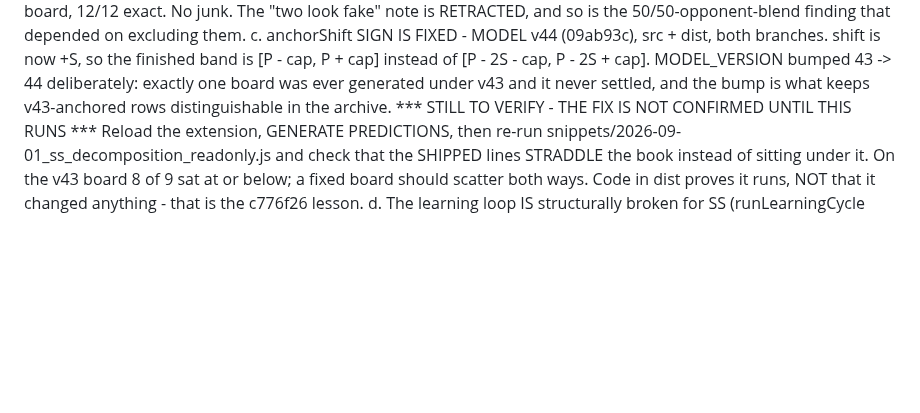
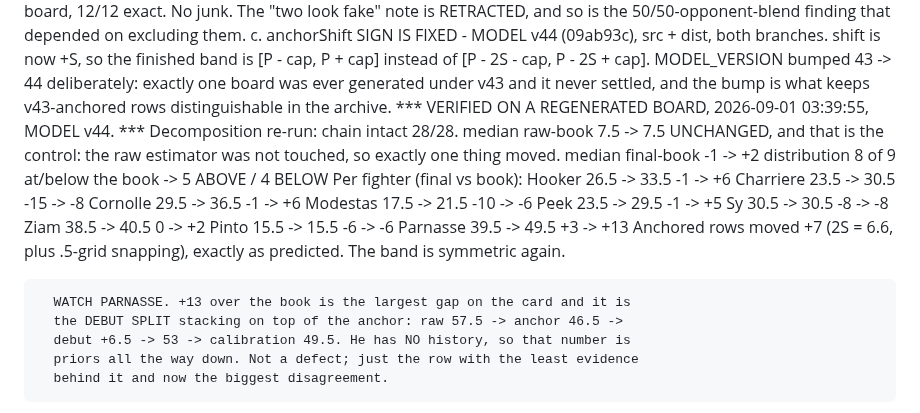
Before and after one commit to Pwnzero14/ufc-analyzer, a Markdown page: RESUME_CHECKPOINT.md, the part around the change. GitHub-like rendering; blank space fills up the shorter version.

Commit message:
chore(checkpoint): v44 VERIFIED on a regenerated board
Board regenerated 2026-09-01 03:39:55 under MODEL v44; decomposition re-run,
chain intact 28/28.

  median raw-book   7.5 -> 7.5   UNCHANGED - the control. The raw estimator was
                                 not touched, so exactly one thing moved.
  median final-book  -1 -> +2
  distribution      8 of 9 at/below the book  ->  5 ABOVE / 4 BELOW

Per fighter (final vs book):
  Hooker    26.5 -> 33.5   -1 -> +6     Charriere 23.5 -> 30.5  -15 -> -8
  Cornolle  29.5 -> 36.5   -1 -> +6     Modestas  17.5 -> 21.5  -10 -> -6
  Peek      23.5 -> 29.5   -1 -> +5     Sy        30.5 -> 30.5   -8 -> -8
  Ziam      38.5 -> 40.5    0 -> +2     Pinto     15.5 -> 15.5   -6 -> -6
  Parnasse  39.5 -> 49.5   +3 -> +13

Anchored rows moved +7 (2S = 6.6 plus .5-grid snapping), exactly as predicted.
The reachable band is symmetric around the posted line again.

The unchanged median raw-book is the part worth keeping: it proves the change
reached only the anchor path and left the estimator alone. Verifying the number
that SHOULD move without checking one that should NOT is how c776f26 shipped two
no-ops.

WATCH PARNASSE: +13 over the book is the biggest gap on the card, and it is the
debut split stacking on the anchor (raw 57.5 -> anchor 46.5 -> debut +6.5 -> 53
-> calibration 49.5). No history, so it is priors all the way down. Not a defect,
just the row with the least evidence and now the largest disagreement.

Co-Authored-By: Claude Opus 5 <noreply@anthropic.com>

```diff
--- a/RESUME_CHECKPOINT.md
+++ b/RESUME_CHECKPOINT.md
@@ -35,12 +35,27 @@ What is left off that list:
       [P - 2S - cap, P - 2S + cap]. MODEL_VERSION bumped 43 -> 44 deliberately:
       exactly one board was ever generated under v43 and it never settled, and the
       bump is what keeps v43-anchored rows distinguishable in the archive.
-      *** STILL TO VERIFY - THE FIX IS NOT CONFIRMED UNTIL THIS RUNS ***
-      Reload the extension, GENERATE PREDICTIONS, then re-run
-      snippets/2026-09-01_ss_decomposition_readonly.js and check that the SHIPPED
-      lines STRADDLE the book instead of sitting under it. On the v43 board 8 of 9
-      sat at or below; a fixed board should scatter both ways. Code in dist proves
-      it runs, NOT that it changed anything - that is the c776f26 lesson.
+      *** VERIFIED ON A REGENERATED BOARD, 2026-09-01 03:39:55, MODEL v44. ***
+      Decomposition re-run: chain intact 28/28.
+        median raw-book   7.5 -> 7.5   UNCHANGED, and that is the control: the
+                                       raw estimator was not touched, so exactly
+                                       one thing moved.
+        median final-book  -1 -> +2
+        distribution      8 of 9 at/below the book  ->  5 ABOVE / 4 BELOW
+      Per fighter (final vs book):
+        Hooker    26.5 -> 33.5   -1  -> +6      Charriere 23.5 -> 30.5  -15 -> -8
+        Cornolle  29.5 -> 36.5   -1  -> +6      Modestas  17.5 -> 21.5  -10 -> -6
+        Peek      23.5 -> 29.5   -1  -> +5      Sy        30.5 -> 30.5   -8 -> -8
+        Ziam      38.5 -> 40.5    0  -> +2      Pinto     15.5 -> 15.5   -6 -> -6
+        Parnasse  39.5 -> 49.5   +3  -> +13
+      Anchored rows moved +7 (2S = 6.6, plus .5-grid snapping), exactly as
+      predicted. The band is symmetric again.
+
+      WATCH PARNASSE. +13 over the book is the largest gap on the card and it is
+      the DEBUT SPLIT stacking on top of the anchor: raw 57.5 -> anchor 46.5 ->
+      debut +6.5 -> 53 -> calibration 49.5. He has NO history, so that number is
+      priors all the way down. Not a defect; just the row with the least evidence
+      behind it and now the biggest disagreement.
    d. The learning loop IS structurally broken for SS (runLearningCycle reads the
       stored post-correction line but tunes a term upstream of it) - BUT IT IS
       TWO DAYS OLD. Every SS correction layer landed 2026-08-30; before that
```
